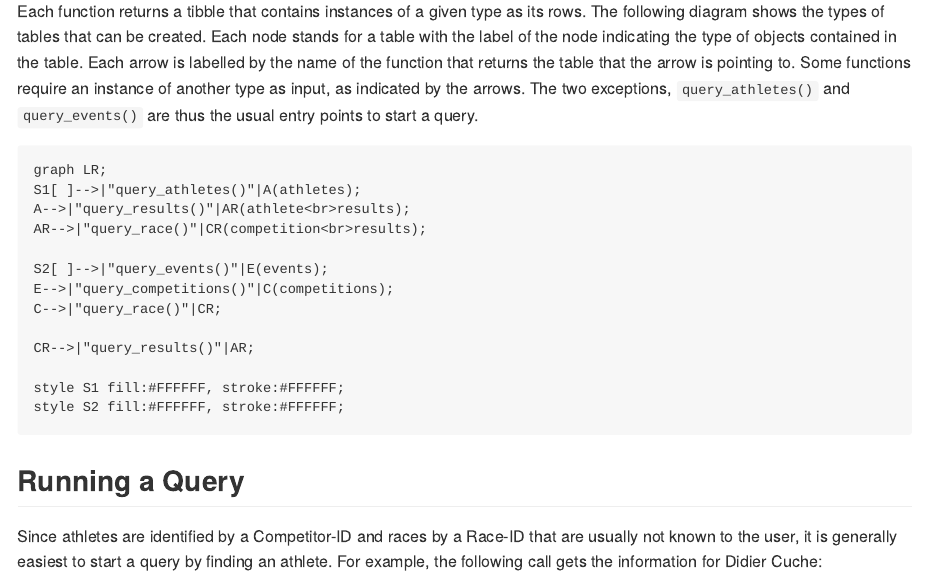
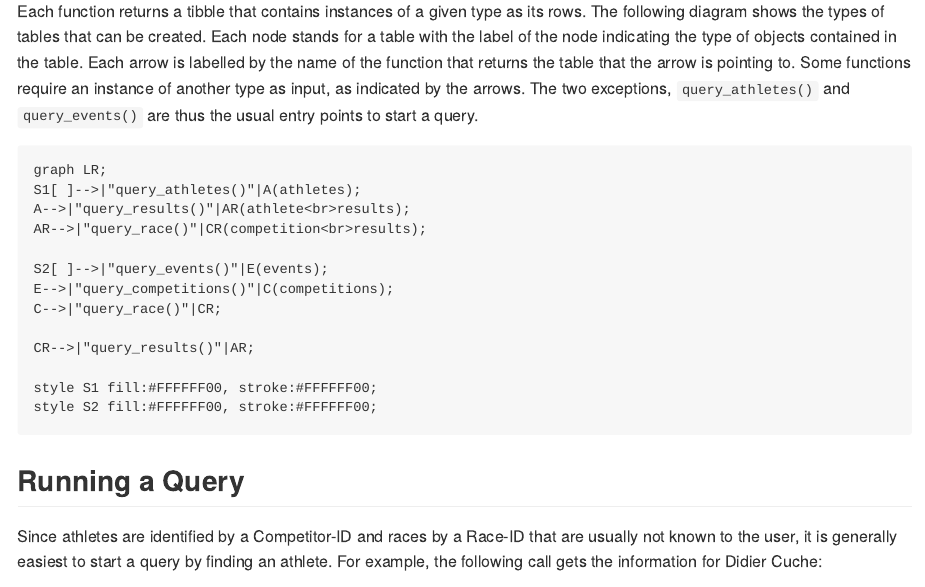
Before and after one commit to stibu81/fisdata, an R Markdown document (README.Rmd): the page in a window 1100 px wide, from 1330 px down. The pictures show the output file README.md that the author committed with the source, drawn offline in the style of GitHub; long lines of code are wrapped; badge pictures from the web are left out.

Commit message:
make invisible nodes transparent

````diff
--- a/README.Rmd
+++ b/README.Rmd
@@ -93,10 +93,9 @@ C-->|"query_race()"|CR;
 
 CR-->|"query_results()"|AR;
 
-style S1 fill:#FFFFFF, stroke:#FFFFFF;
-style S2 fill:#FFFFFF, stroke:#FFFFFF;
+style S1 fill:#FFFFFF00, stroke:#FFFFFF00;
+style S2 fill:#FFFFFF00, stroke:#FFFFFF00;
 ```
-
 
 
 ## Running a Query
````
Also changed, not shown: README.md.
